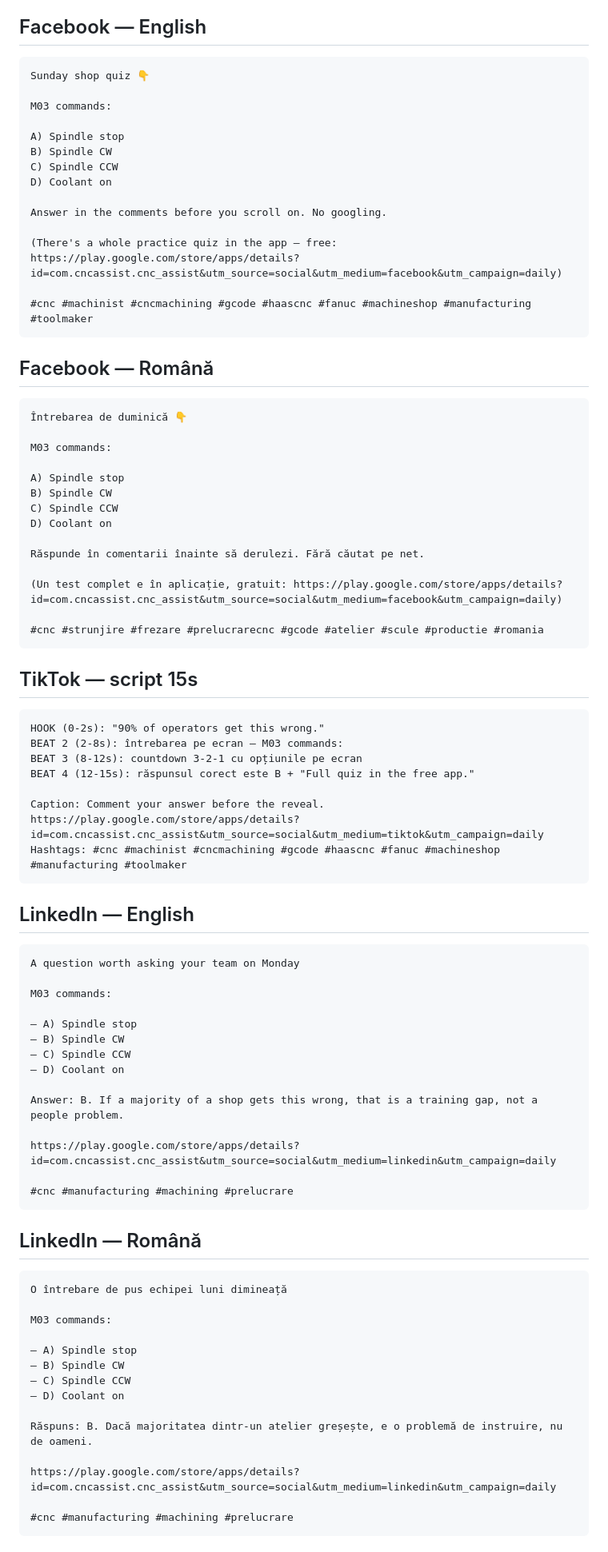
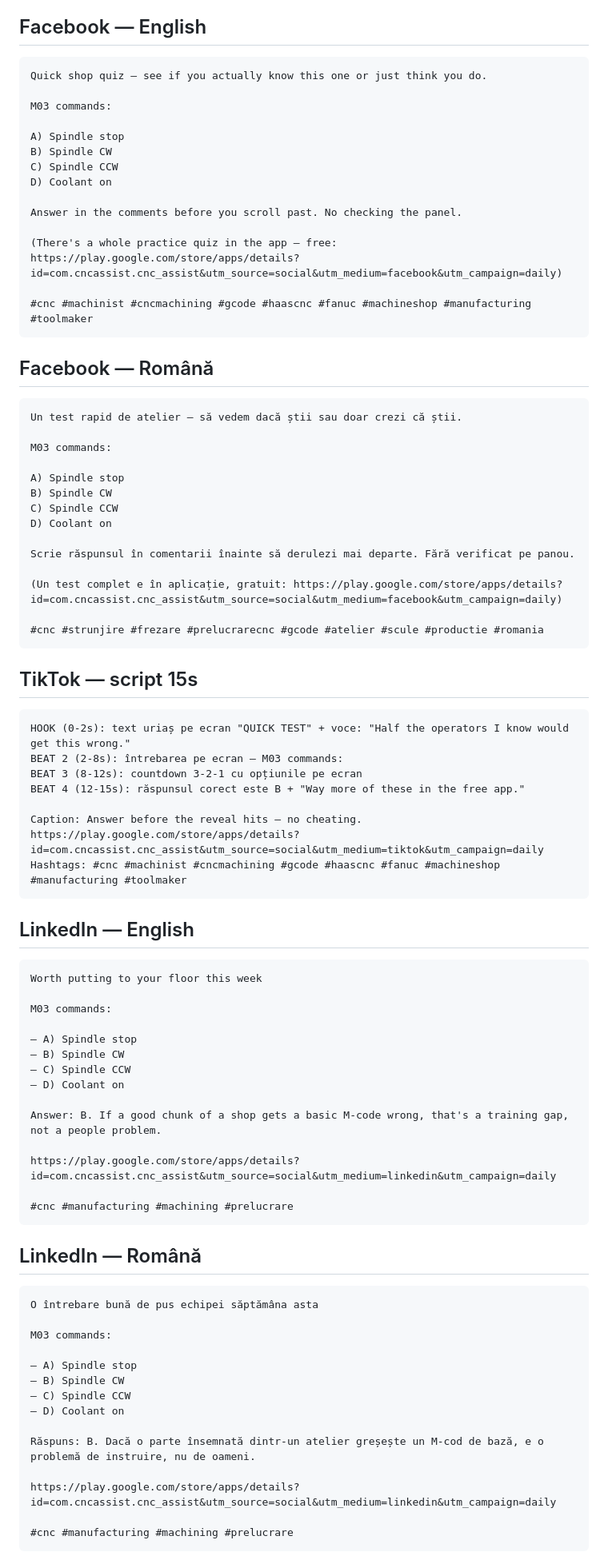
Before and after one commit to emadleo13/CNC-app-project-, a Markdown page: marketing/daily/2026-09-16.md, the part around one of its changes. Shown at 80% size. Rendered like a GitHub page.

Commit message:
Daily promo content for 2026-09-16

````diff
--- a/marketing/daily/2026-09-16.md
+++ b/marketing/daily/2026-09-16.md
@@ -5,7 +5,7 @@
 ## Facebook — English
 
 ```
-Sunday shop quiz 👇
+Quick shop quiz — see if you actually know this one or just think you do.
 
 M03 commands:
 
@@ -14,7 +14,7 @@ B) Spindle CW
 C) Spindle CCW
 D) Coolant on
 
-Answer in the comments before you scroll on. No googling.
+Answer in the comments before you scroll past. No checking the panel.
 
 (There's a whole practice quiz in the app — free: https://play.google.com/store/apps/details?id=com.cncassist.cnc_assist&utm_source=social&utm_medium=facebook&utm_campaign=daily)
 
@@ -24,7 +24,7 @@ Answer in the comments before you scroll on. No googling.
 ## Facebook — Română
 
 ```
-Întrebarea de duminică 👇
+Un test rapid de atelier — să vedem dacă știi sau doar crezi că știi.
 
 M03 commands:
 
@@ -33,7 +33,7 @@ B) Spindle CW
 C) Spindle CCW
 D) Coolant on
 
-Răspunde în comentarii înainte să derulezi. Fără căutat pe net.
+Scrie răspunsul în comentarii înainte să derulezi mai departe. Fără verificat pe panou.
 
 (Un test complet e în aplicație, gratuit: https://play.google.com/store/apps/details?id=com.cncassist.cnc_assist&utm_source=social&utm_medium=facebook&utm_campaign=daily)
 
@@ -43,19 +43,19 @@ Răspunde în comentarii înainte să derulezi. Fără căutat pe net.
 ## TikTok — script 15s
 
 ```
-HOOK (0-2s): "90% of operators get this wrong."
+HOOK (0-2s): text uriaș pe ecran "QUICK TEST" + voce: "Half the operators I know would get this wrong."
 BEAT 2 (2-8s): întrebarea pe ecran — M03 commands:
 BEAT 3 (8-12s): countdown 3-2-1 cu opțiunile pe ecran
-BEAT 4 (12-15s): răspunsul corect este B + "Full quiz in the free app."
+BEAT 4 (12-15s): răspunsul corect este B + "Way more of these in the free app."
 
-Caption: Comment your answer before the reveal. https://play.google.com/store/apps/details?id=com.cncassist.cnc_assist&utm_source=social&utm_medium=tiktok&utm_campaign=daily
+Caption: Answer before the reveal hits — no cheating. https://play.google.com/store/apps/details?id=com.cncassist.cnc_assist&utm_source=social&utm_medium=tiktok&utm_campaign=daily
 Hashtags: #cnc #machinist #cncmachining #gcode #haascnc #fanuc #machineshop #manufacturing #toolmaker
 ```
 
 ## LinkedIn — English
 
 ```
-A question worth asking your team on Monday
+Worth putting to your floor this week
 
 M03 commands:
 
@@ -64,7 +64,7 @@ M03 commands:
 — C) Spindle CCW
 — D) Coolant on
 
-Answer: B. If a majority of a shop gets this wrong, that is a training gap, not a people problem.
+Answer: B. If a good chunk of a shop gets a basic M-code wrong, that's a training gap, not a people problem.
 
 https://play.google.com/store/apps/details?id=com.cncassist.cnc_assist&utm_source=social&utm_medium=linkedin&utm_campaign=daily
 
@@ -74,7 +74,7 @@ https://play.google.com/store/apps/details?id=com.cncassist.cnc_assist&utm_sourc
 ## LinkedIn — Română
 
 ```
-O întrebare de pus echipei luni dimineață
+O întrebare bună de pus echipei săptămâna asta
 
 M03 commands:
 
@@ -83,7 +83,7 @@ M03 commands:
 — C) Spindle CCW
 — D) Coolant on
 
-Răspuns: B. Dacă majoritatea dintr-un atelier greșește, e o problemă de instruire, nu de oameni.
+Răspuns: B. Dacă o parte însemnată dintr-un atelier greșește un M-cod de bază, e o problemă de instruire, nu de oameni.
 
 https://play.google.com/store/apps/details?id=com.cncassist.cnc_assist&utm_source=social&utm_medium=linkedin&utm_campaign=daily
 
````
Also changed, not shown: other parts of marketing/daily/2026-09-16.md (+1 -1 lines).
